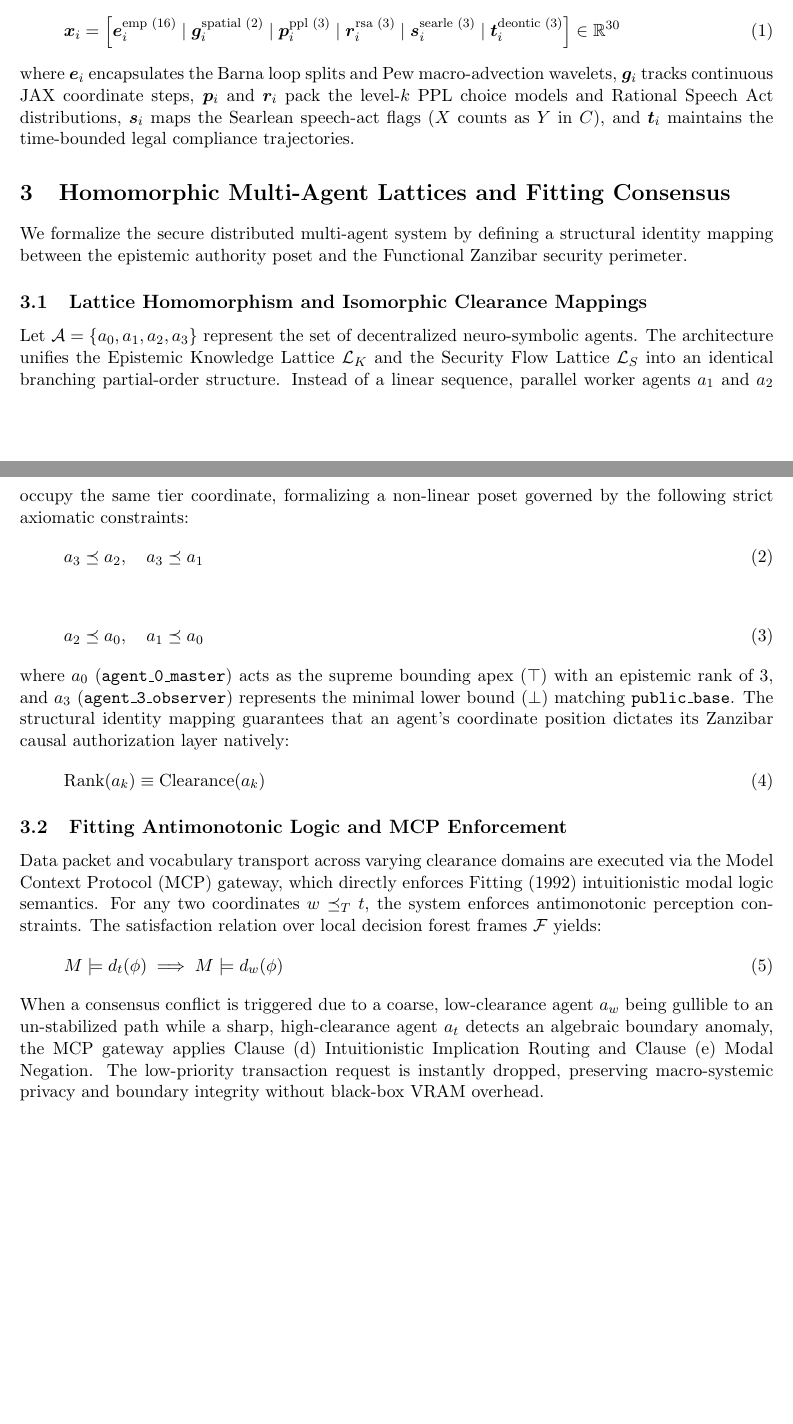
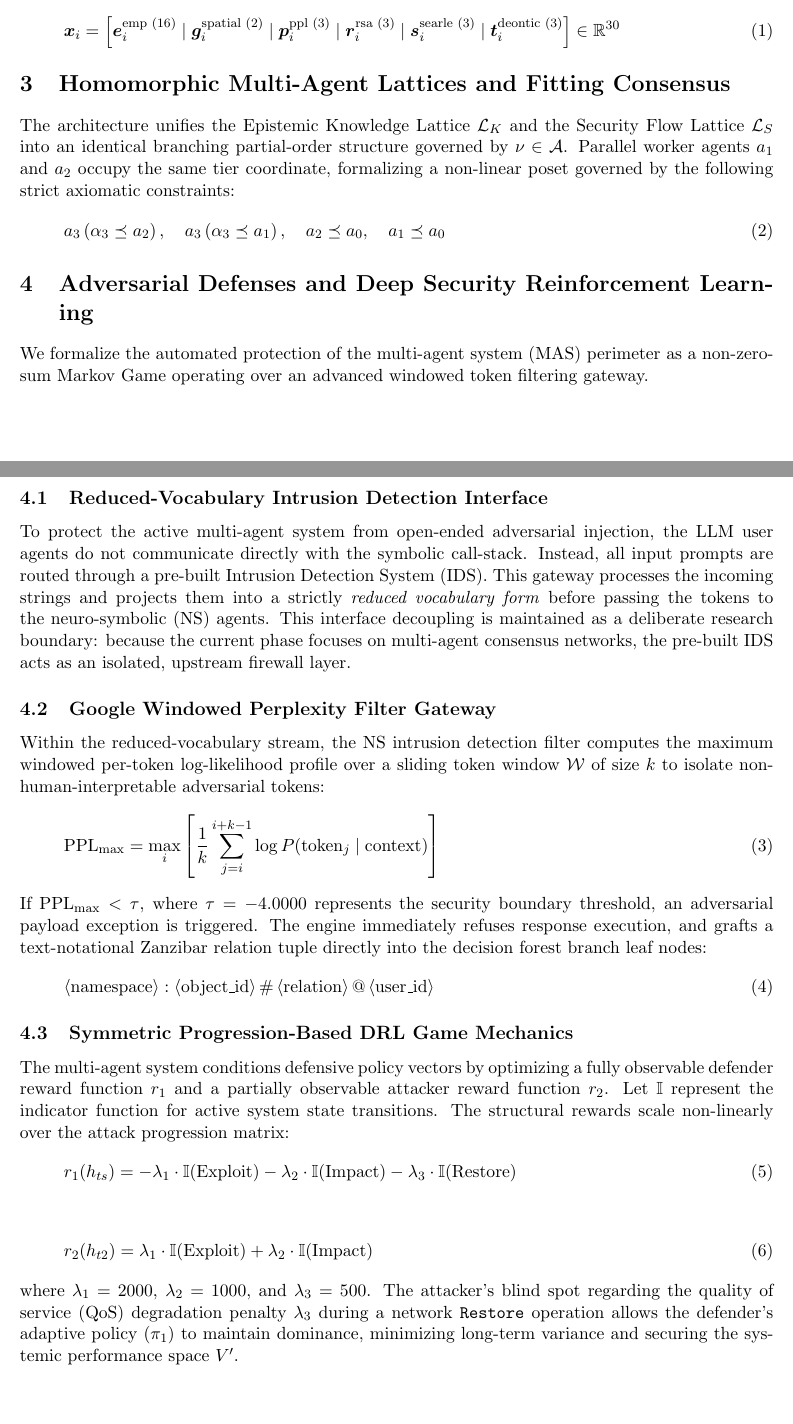
Before and after one commit to richardh1sherman-art/Neurosymbolic-Life-Goal-Cascade, a LaTeX document (systemspec.tex): two parts of pages 1 and 2 of 2, joined at a grey line, cut so that both start at the same text. Compiled offline with pdfLaTeX.

Commit message:
Docs: Update system specs and summary part 2 to document reduced vocabulary LLM-IDS interface and security game math

```diff
--- a/systemspec.tex
+++ b/systemspec.tex
@@ -23,29 +23,37 @@ To inject continuous meaning and speech-act context into the message-passing con
 \begin{equation}
 \bm{x}_i = \left[ \bm{e}_i^{\text{emp (16)}} \mid \bm{g}_i^{\text{spatial (2)}} \mid \bm{p}_i^{\text{ppl (3)}} \mid \bm{r}_i^{\text{rsa (3)}} \mid \bm{s}_i^{\text{searle (3)}} \mid \bm{t}_i^{\text{deontic (3)}} \right] \in \mathbb{R}^{30}
 \end{equation}
-where $\bm{e}_i$ encapsulates the Barna loop splits and Pew macro-advection wavelets, $\bm{g}_i$ tracks continuous JAX coordinate steps, $\bm{p}_i$ and $\bm{r}_i$ pack the level-$k$ PPL choice models and Rational Speech Act distributions, $\bm{s}_i$ maps the Searlean speech-act flags ($X$ counts as $Y$ in $C$), and $\bm{t}_i$ maintains the time-bounded legal compliance trajectories.
 
 \section{Homomorphic Multi-Agent Lattices and Fitting Consensus}
-We formalize the secure distributed multi-agent system by defining a structural identity mapping between the epistemic authority poset and the Functional Zanzibar security perimeter.
+The architecture unifies the Epistemic Knowledge Lattice $\mathcal{L}_K$ and the Security Flow Lattice $\mathcal{L}_S$ into an identical branching partial-order structure governed by $\nu \in \mathcal{A}$. Parallel worker agents $a_1$ and $a_2$ occupy the same tier coordinate, formalizing a non-linear poset governed by the following strict axiomatic constraints:
+\begin{equation}
+a_3 \left(\alpha_3 \preceq a_2\right), \quad a_3 \left(\alpha_3 \preceq a_1\right), \quad a_2 \preceq a_0, \quad a_1 \preceq a_0
+\end{equation}
 
-\subsection{Lattice Homomorphism and Isomorphic Clearance Mappings}
-Let $\mathcal{A} = \{a_0, a_1, a_2, a_3\}$ represent the set of decentralized neuro-symbolic agents. The architecture unifies the Epistemic Knowledge Lattice $\mathcal{L}_K$ and the Security Flow Lattice $\mathcal{L}_S$ into an identical branching partial-order structure. Instead of a linear sequence, parallel worker agents $a_1$ and $a_2$ occupy the same tier coordinate, formalizing a non-linear poset governed by the following strict axiomatic constraints:
+\section{Adversarial Defenses and Deep Security Reinforcement Learning}
+We formalize the automated protection of the multi-agent system (MAS) perimeter as a non-zero-sum Markov Game operating over an advanced windowed token filtering gateway.
+
+\subsection{Reduced-Vocabulary Intrusion Detection Interface}
+To protect the active multi-agent system from open-ended adversarial injection, the LLM user agents do not communicate directly with the symbolic call-stack. Instead, all input prompts are routed through a pre-built Intrusion Detection System (IDS). This gateway processes the incoming strings and projects them into a strictly \textit{reduced vocabulary form} before passing the tokens to the neuro-symbolic (NS) agents. This interface decoupling is maintained as a deliberate research boundary: because the current phase focuses on multi-agent consensus networks, the pre-built IDS acts as an isolated, upstream firewall layer.
+
+\subsection{Google Windowed Perplexity Filter Gateway}
+Within the reduced-vocabulary stream, the NS intrusion detection filter computes the maximum windowed per-token log-likelihood profile over a sliding token window $\mathcal{W}$ of size $k$ to isolate non-human-interpretable adversarial tokens:
 \begin{equation}
-a_3 \preceq a_2, \quad a_3 \preceq a_1
+\text{PPL}_{\text{max}} = \max_{i} \left[ \frac{1}{k} \sum_{j=i}^{i+k-1} \log P(\text{token}_j \mid \text{context}) \right]
+\end{equation}
+If $\text{PPL}_{\text{max}} < \tau$, where $\tau = -4.0000$ represents the security boundary threshold, an adversarial payload exception is triggered. The engine immediately refuses response execution, and grafts a text-notational Zanzibar relation tuple directly into the decision forest branch leaf nodes:
+\begin{equation}
+\langle \text{namespace} \rangle : \langle \text{object\_id} \rangle \, \# \, \langle \text{relation} \rangle \, @ \, \langle \text{user\_id} \rangle
+\end{equation}
+
+\subsection{Symmetric Progression-Based DRL Game Mechanics}
+The multi-agent system conditions defensive policy vectors by optimizing a fully observable defender reward function $r_1$ and a partially observable attacker reward function $r_2$. Let $\mathbb{I}$ represent the indicator function for active system state transitions. The structural rewards scale non-linearly over the attack progression matrix:
+\begin{equation}
+r_1(h_{ts}) = -\lambda_1 \cdot \mathbb{I}(\text{Exploit}) - \lambda_2 \cdot \mathbb{I}(\text{Impact}) - \lambda_3 \cdot \mathbb{I}(\text{Restore})
 \end{equation}
 \begin{equation}
-a_2 \preceq a_0, \quad a_1 \preceq a_0
+r_2(h_{t2}) = \lambda_1 \cdot \mathbb{I}(\text{Exploit}) + \lambda_2 \cdot \mathbb{I}(\text{Impact})
 \end{equation}
-where $a_0$ (\texttt{agent\_0\_master}) acts as the supreme bounding apex ($\top$) with an epistemic rank of 3, and $a_3$ (\texttt{agent\_3\_observer}) represents the minimal lower bound ($\bot$) matching \texttt{public\_base}. The structural identity mapping guarantees that an agent's coordinate position dictates its Zanzibar causal authorization layer natively:
-\begin{equation}
-\text{Rank}(a_k) \equiv \text{Clearance}(a_k)
-\end{equation}
-
-\subsection{Fitting Antimonotonic Logic and MCP Enforcement}
-Data packet and vocabulary transport across varying clearance domains are executed via the Model Context Protocol (MCP) gateway, which directly enforces Fitting (1992) intuitionistic modal logic semantics. For any two coordinates $w \preceq_T t$, the system enforces antimonotonic perception constraints. The satisfaction relation over local decision forest frames $\mathcal{F}$ yields:
-\begin{equation}
-M \models d_t(\phi) \implies M \models d_w(\phi)
-\end{equation}
-When a consensus conflict is triggered due to a coarse, low-clearance agent $a_w$ being gullible to an un-stabilized path while a sharp, high-clearance agent $a_t$ detects an algebraic boundary anomaly, the MCP gateway applies Clause (d) Intuitionistic Implication Routing and Clause (e) Modal Negation. The low-priority transaction request is instantly dropped, preserving macro-systemic privacy and boundary integrity without black-box VRAM overhead.
+where $\lambda_1 = 2000$, $\lambda_2 = 1000$, and $\lambda_3 = 500$. The attacker's blind spot regarding the quality of service (QoS) degradation penalty $\lambda_3$ during a network \texttt{Restore} operation allows the defender's adaptive policy ($\pi_1$) to maintain dominance, minimizing long-term variance and securing the systemic performance space $V'$.
 
 \end{document}
```
Also changed, not shown: project_summary_part2.tex (+5 -2 lines), project_summary_part2.pdf, systemspec.pdf.
